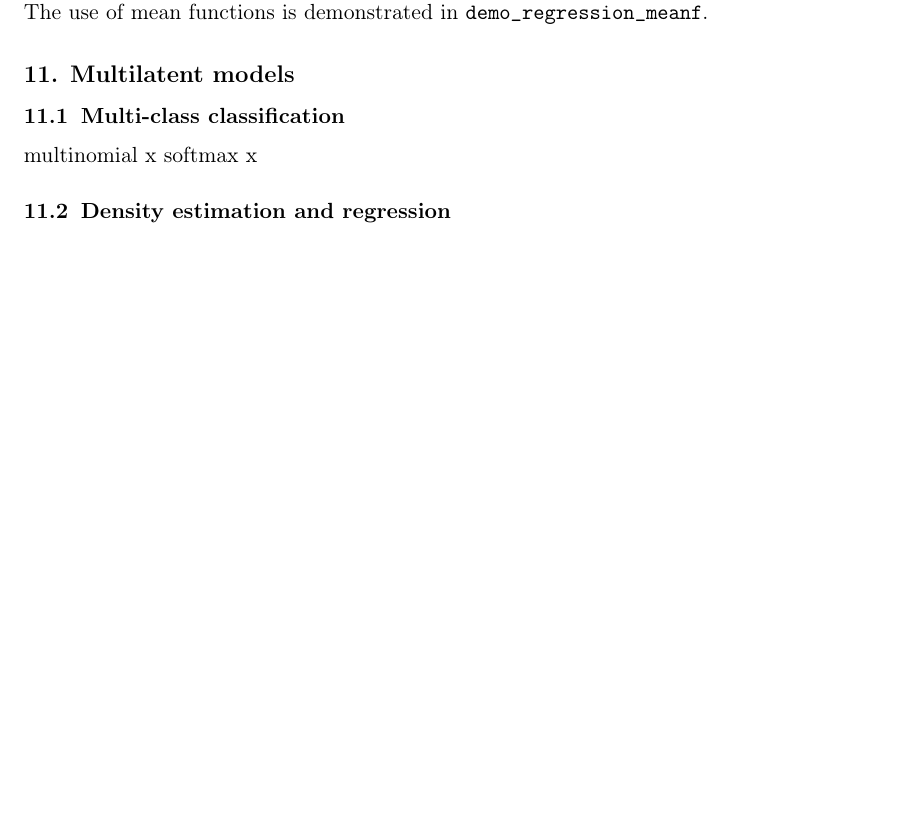
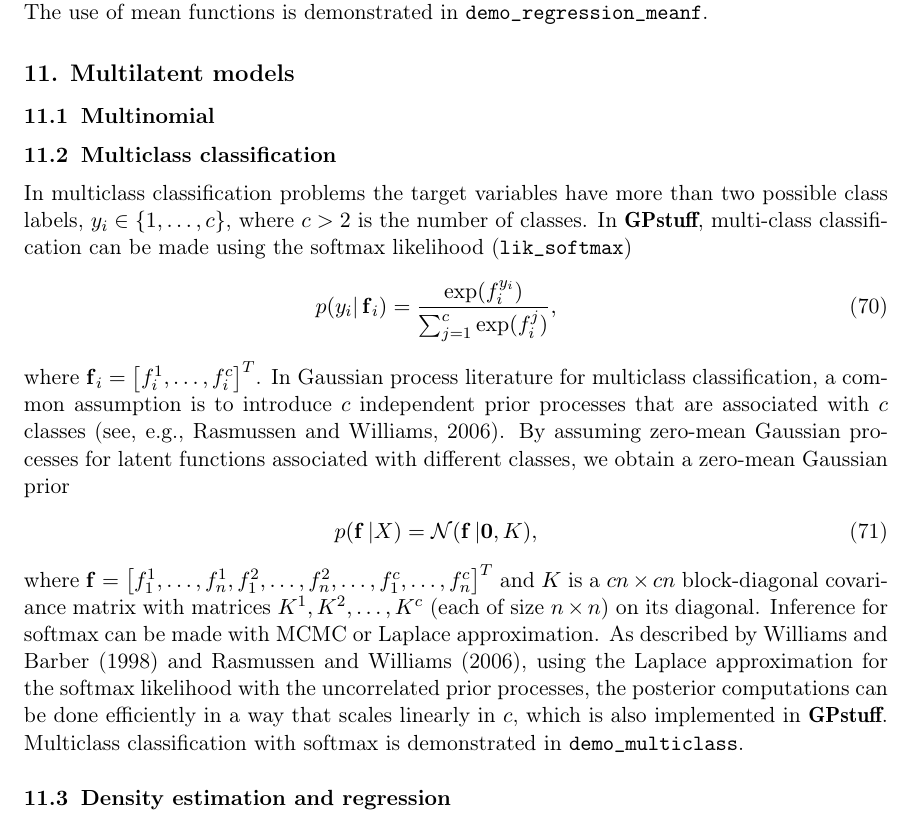
Before and after one commit to gpstuff-dev/gpstuff, a LaTeX paper (doc/manual.tex): part of page 34 of 61, cut so that both start at the same text, the shorter picture padded with empty space. Compiled offline with pdfLaTeX; the source files are stored in an older character set and shown here as Unicode.

Commit message:
Added section on softmax (written by Jaakko)

```diff
--- a/doc/manual.tex
+++ b/doc/manual.tex
@@ -2750,10 +2750,44 @@ demonstrated in \code{demo\_regression\_meanf}.
 \section{Multilatent models}
 \label{sec:multilatent-models}
 
-\subsection{Multi-class classification}
-
-multinomial x
-softmax x
+\subsection{Multinomial}
+
+\subsection{Multiclass classification}
+
+In multiclass classification problems the target variables have more
+than two possible class labels, $y_i\in\{1,\ldots,c\}$, where $c>2$ is
+the number of classes. In \pkg{GPstuff}, multi-class classification
+can be made using the softmax likelihood (\code{lik\_softmax})
+%
+\begin{eqnarray}
+p(y_i|\f_i)=\frac{\exp(f_i^{y_i})}{\sum_{j=1}^c\exp(f_i^{j})},
+\end{eqnarray}
+where $\f_i=\left[f_i^1,\ldots,f_i^c\right]^T$.
+%
+In Gaussian process literature for multiclass classification, a common
+assumption is to introduce $c$ independent prior processes that are
+associated with $c$ classes \citep[see, e.g.,][]{Rasmussen+Williams:2006}.
+%
+By assuming zero-mean Gaussian processes for latent functions
+associated with different classes, we obtain a zero-mean Gaussian
+prior
+\begin{eqnarray}
+  p(\f|X)=\mathcal{N}(\f|\mathbf{0}, K),
+\end{eqnarray}
+where
+$\f=\left[f_1^1,\ldots,f_n^1,f_1^2,\ldots,f_n^2,\ldots,f_1^c,\ldots,f_n^c\right]^T$
+and $K$ is a $cn \times cn$ block-diagonal covariance matrix with
+matrices $K^1, K^2,\ldots,K^c$ (each of size $n \times n$) on its
+diagonal.
+%
+Inference for softmax can be made with MCMC or Laplace approximation.
+As described by \citet{Williams+Barber:1998} and
+\citet{Rasmussen+Williams:2006}, using the Laplace approximation for
+the softmax likelihood with the uncorrelated prior processes, the
+posterior computations can be done efficiently in a way that scales
+linearly in $c$, which is also implemented in
+\pkg{GPstuff}. Multiclass classification with softmax is demonstrated
+in \code{demo\_multiclass}.
 
 \subsection{Density estimation and regression}
 
```
